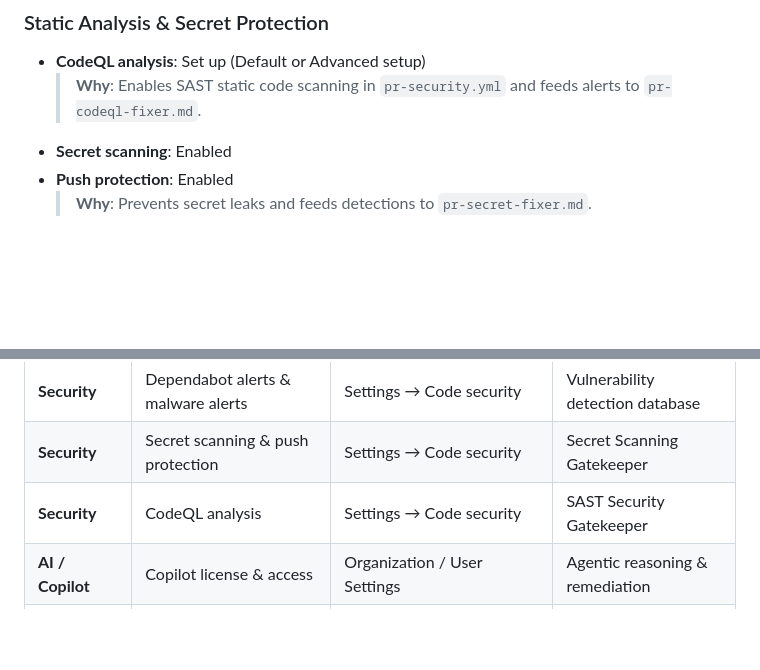
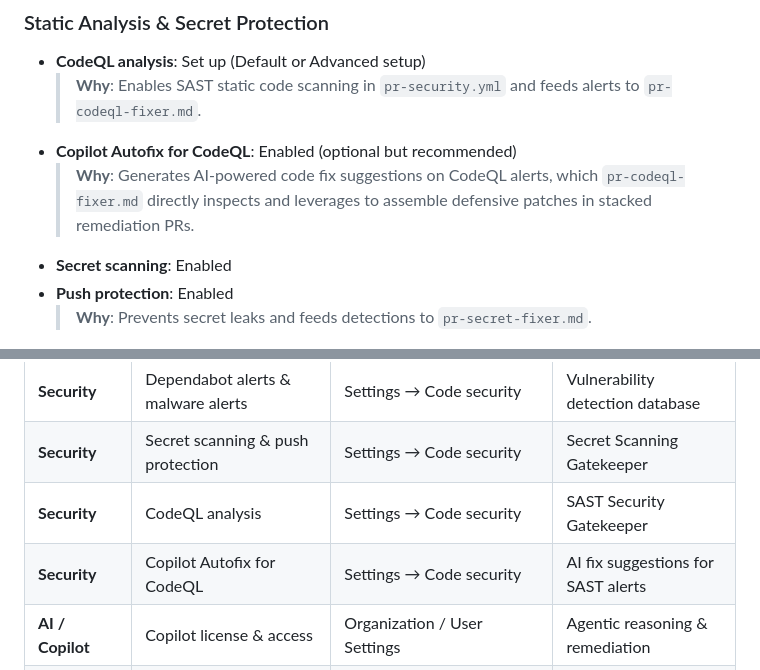
Before and after one commit to SitoaderOrg/ForgeFlow, a Markdown page: prereqs.md, 2 parts joined by grey strips. GitHub-like rendering; blank space fills up the shorter version.

Commit message:
docs: add Copilot Autofix for CodeQL to prereqs.md
Co-authored-by: Copilot App <223556219+Copilot@users.noreply.github.com>

```diff
--- a/prereqs.md
+++ b/prereqs.md
@@ -33,6 +33,8 @@ Navigate to **Settings → Code security and analysis**:
 ### Static Analysis & Secret Protection
 - **CodeQL analysis**: Set up (Default or Advanced setup)
   > **Why**: Enables SAST static code scanning in `pr-security.yml` and feeds alerts to `pr-codeql-fixer.md`.
+- **Copilot Autofix for CodeQL**: Enabled (optional but recommended)
+  > **Why**: Generates AI-powered code fix suggestions on CodeQL alerts, which `pr-codeql-fixer.md` directly inspects and leverages to assemble defensive patches in stacked remediation PRs.
 - **Secret scanning**: Enabled
 - **Push protection**: Enabled
   > **Why**: Prevents secret leaks and feeds detections to `pr-secret-fixer.md`.
@@ -90,5 +92,6 @@ When developing and compiling workflows locally:
 | **Security** | Dependabot alerts & malware alerts | Settings → Code security | Vulnerability detection database |
 | **Security** | Secret scanning & push protection | Settings → Code security | Secret Scanning Gatekeeper |
 | **Security** | CodeQL analysis | Settings → Code security | SAST Security Gatekeeper |
+| **Security** | Copilot Autofix for CodeQL | Settings → Code security | AI fix suggestions for SAST alerts |
 | **AI / Copilot** | Copilot license & access | Organization / User Settings | Agentic reasoning & remediation |
 | **Workflows** | `allowed-base-branches: ["*"]` | `.github/workflows/*.md` | Stacked PR target branching |
```
